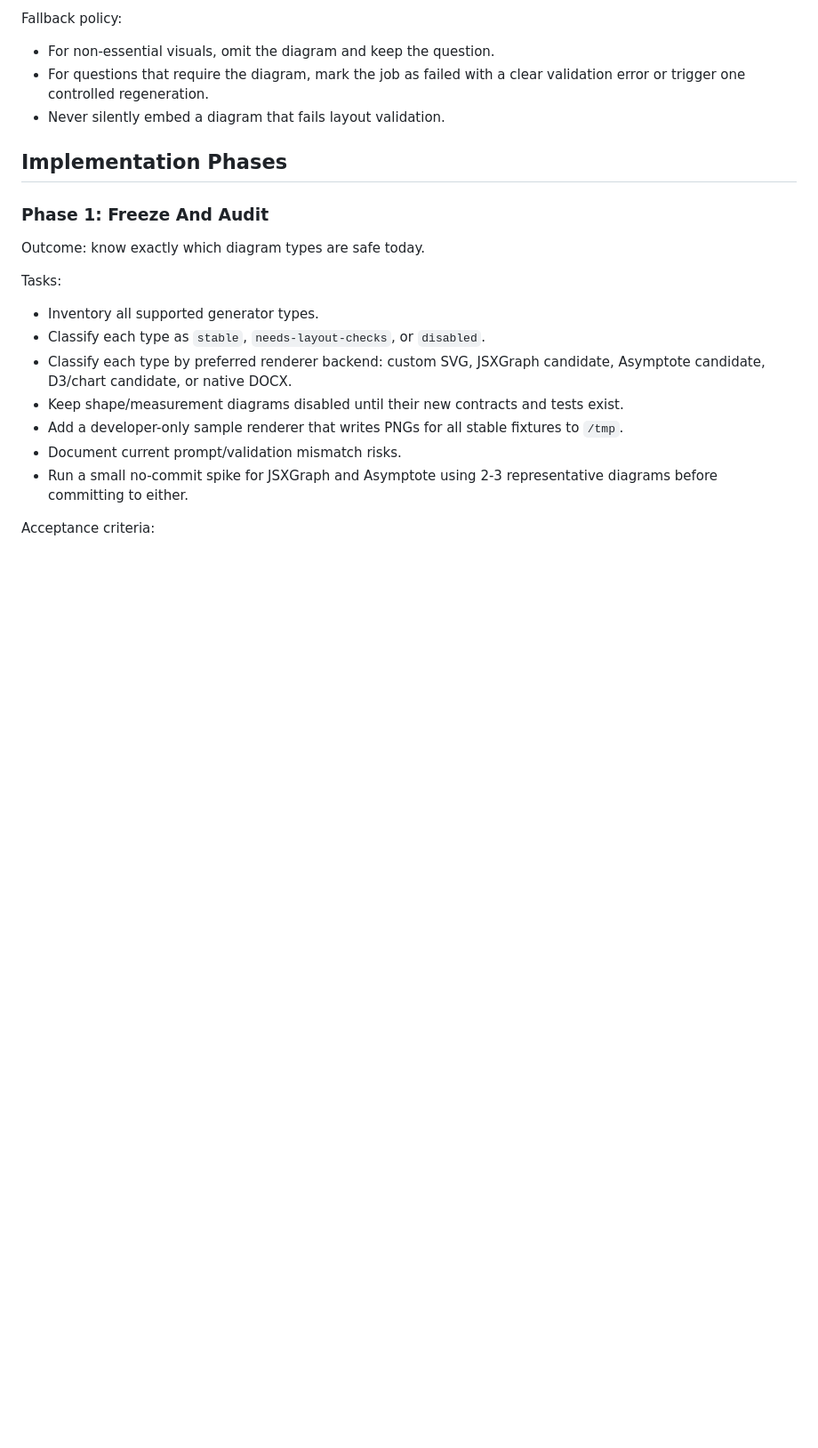
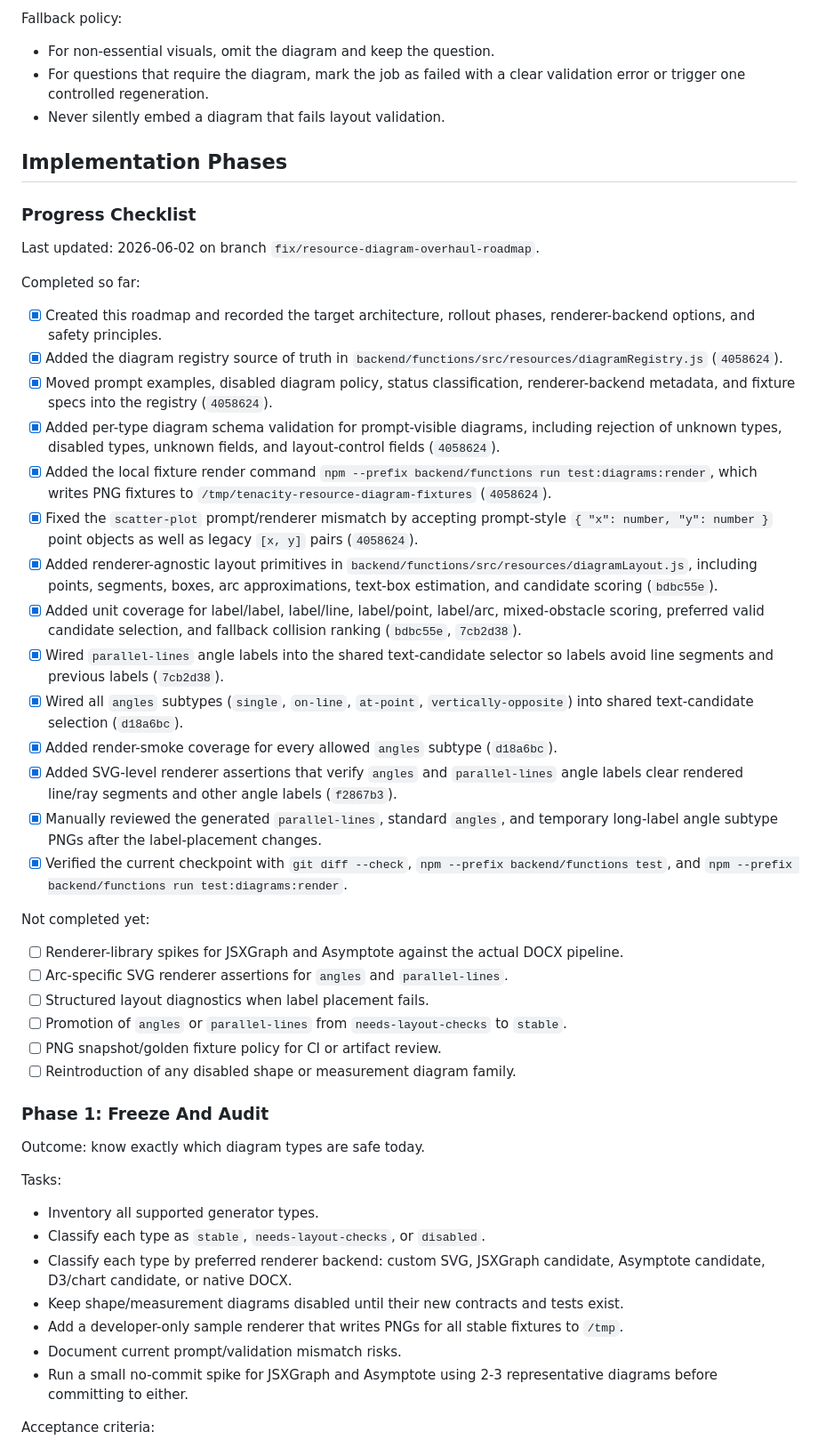
Before and after one commit to tsowmi03/tenacity-platform, a Markdown page: apps/admin-portal/RESOURCE_DIAGRAM_OVERHAUL_ROADMAP.md, the part around the change. Shown at 89% size. GitHub-like rendering; blank space fills up the shorter version.

Commit message:
Document diagram overhaul progress checklist

```diff
--- a/apps/admin-portal/RESOURCE_DIAGRAM_OVERHAUL_ROADMAP.md
+++ b/apps/admin-portal/RESOURCE_DIAGRAM_OVERHAUL_ROADMAP.md
@@ -141,6 +141,36 @@ Fallback policy:
 - Never silently embed a diagram that fails layout validation.
 
 ## Implementation Phases
+
+### Progress Checklist
+
+Last updated: 2026-06-02 on branch `fix/resource-diagram-overhaul-roadmap`.
+
+Completed so far:
+
+- [x] Created this roadmap and recorded the target architecture, rollout phases, renderer-backend options, and safety principles.
+- [x] Added the diagram registry source of truth in `backend/functions/src/resources/diagramRegistry.js` (`4058624`).
+- [x] Moved prompt examples, disabled diagram policy, status classification, renderer-backend metadata, and fixture specs into the registry (`4058624`).
+- [x] Added per-type diagram schema validation for prompt-visible diagrams, including rejection of unknown types, disabled types, unknown fields, and layout-control fields (`4058624`).
+- [x] Added the local fixture render command `npm --prefix backend/functions run test:diagrams:render`, which writes PNG fixtures to `/tmp/tenacity-resource-diagram-fixtures` (`4058624`).
+- [x] Fixed the `scatter-plot` prompt/renderer mismatch by accepting prompt-style `{ "x": number, "y": number }` point objects as well as legacy `[x, y]` pairs (`4058624`).
+- [x] Added renderer-agnostic layout primitives in `backend/functions/src/resources/diagramLayout.js`, including points, segments, boxes, arc approximations, text-box estimation, and candidate scoring (`bdbc55e`).
+- [x] Added unit coverage for label/label, label/line, label/point, label/arc, mixed-obstacle scoring, preferred valid candidate selection, and fallback collision ranking (`bdbc55e`, `7cb2d38`).
+- [x] Wired `parallel-lines` angle labels into the shared text-candidate selector so labels avoid line segments and previous labels (`7cb2d38`).
+- [x] Wired all `angles` subtypes (`single`, `on-line`, `at-point`, `vertically-opposite`) into shared text-candidate selection (`d18a6bc`).
+- [x] Added render-smoke coverage for every allowed `angles` subtype (`d18a6bc`).
+- [x] Added SVG-level renderer assertions that verify `angles` and `parallel-lines` angle labels clear rendered line/ray segments and other angle labels (`f2867b3`).
+- [x] Manually reviewed the generated `parallel-lines`, standard `angles`, and temporary long-label angle subtype PNGs after the label-placement changes.
+- [x] Verified the current checkpoint with `git diff --check`, `npm --prefix backend/functions test`, and `npm --prefix backend/functions run test:diagrams:render`.
+
+Not completed yet:
+
+- [ ] Renderer-library spikes for JSXGraph and Asymptote against the actual DOCX pipeline.
+- [ ] Arc-specific SVG renderer assertions for `angles` and `parallel-lines`.
+- [ ] Structured layout diagnostics when label placement fails.
+- [ ] Promotion of `angles` or `parallel-lines` from `needs-layout-checks` to `stable`.
+- [ ] PNG snapshot/golden fixture policy for CI or artifact review.
+- [ ] Reintroduction of any disabled shape or measurement diagram family.
 
 ### Phase 1: Freeze And Audit
 
```
